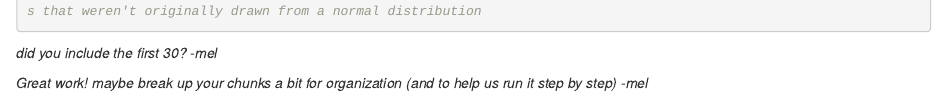
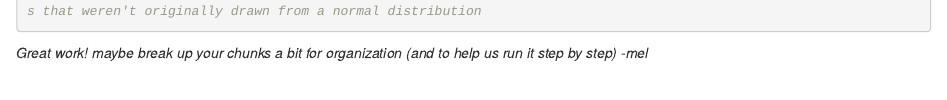
Before and after one commit to dalarre/AN588_Zombies_dalarre, an R Markdown document (dalarre_HW3_comments.Rmd): the page in a window 1100 px wide, from 13800 px down. Rendered offline with R 4.5, knitr and Pandoc, with nearby package versions; code that draws random numbers runs with fixed seeds of ours; some code elsewhere in the file could not run offline.

Commit message:
comment2

````diff
--- a/dalarre_HW3_comments.Rmd
+++ b/dalarre_HW3_comments.Rmd
@@ -310,6 +310,5 @@ qqline(meanasamp, col = "blue")
 
 ```
 
-*did you include the first 30? -mel*
 
 *Great work! maybe break up your chunks a bit for organization (and to help us run it step by step) -mel*
````
